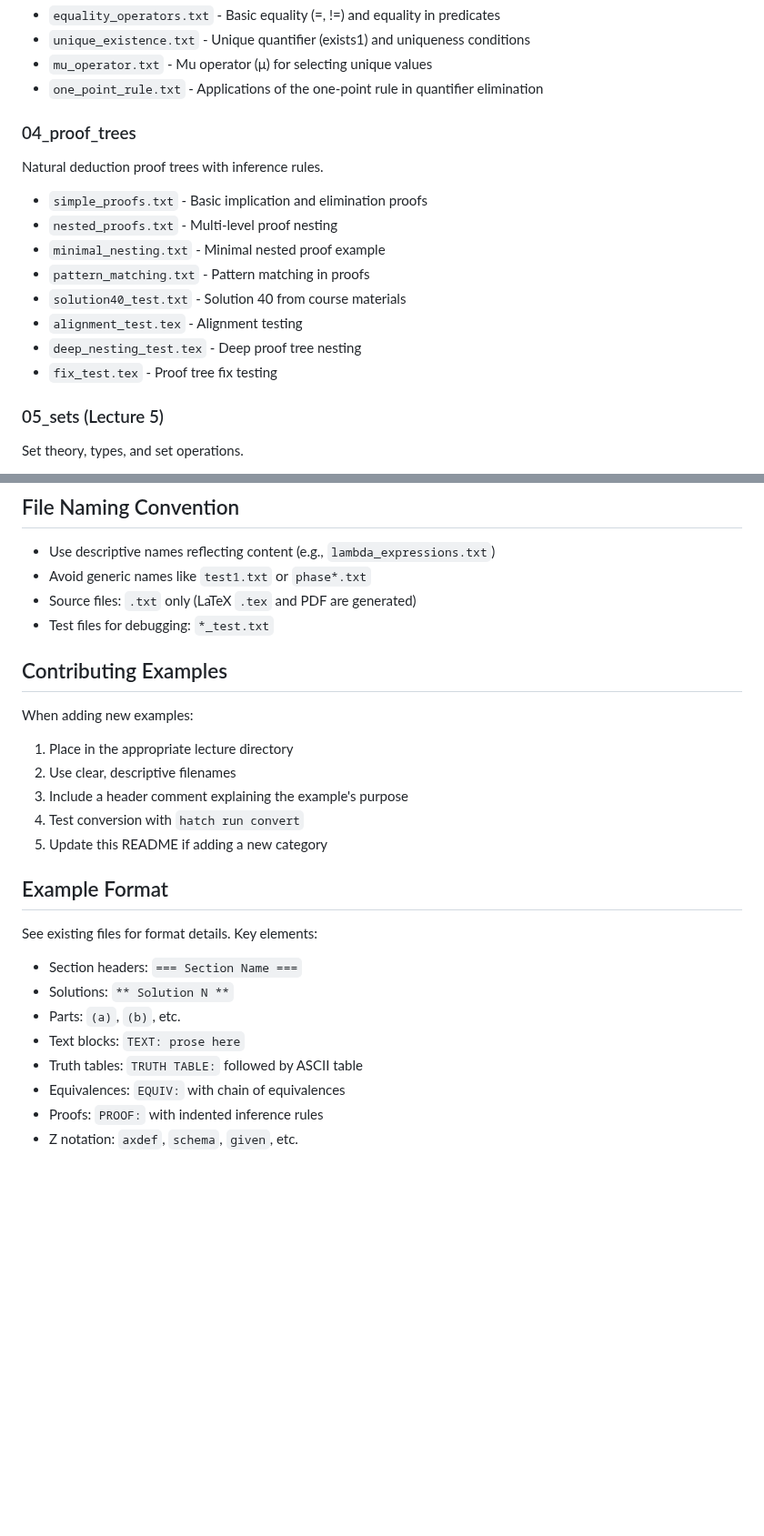
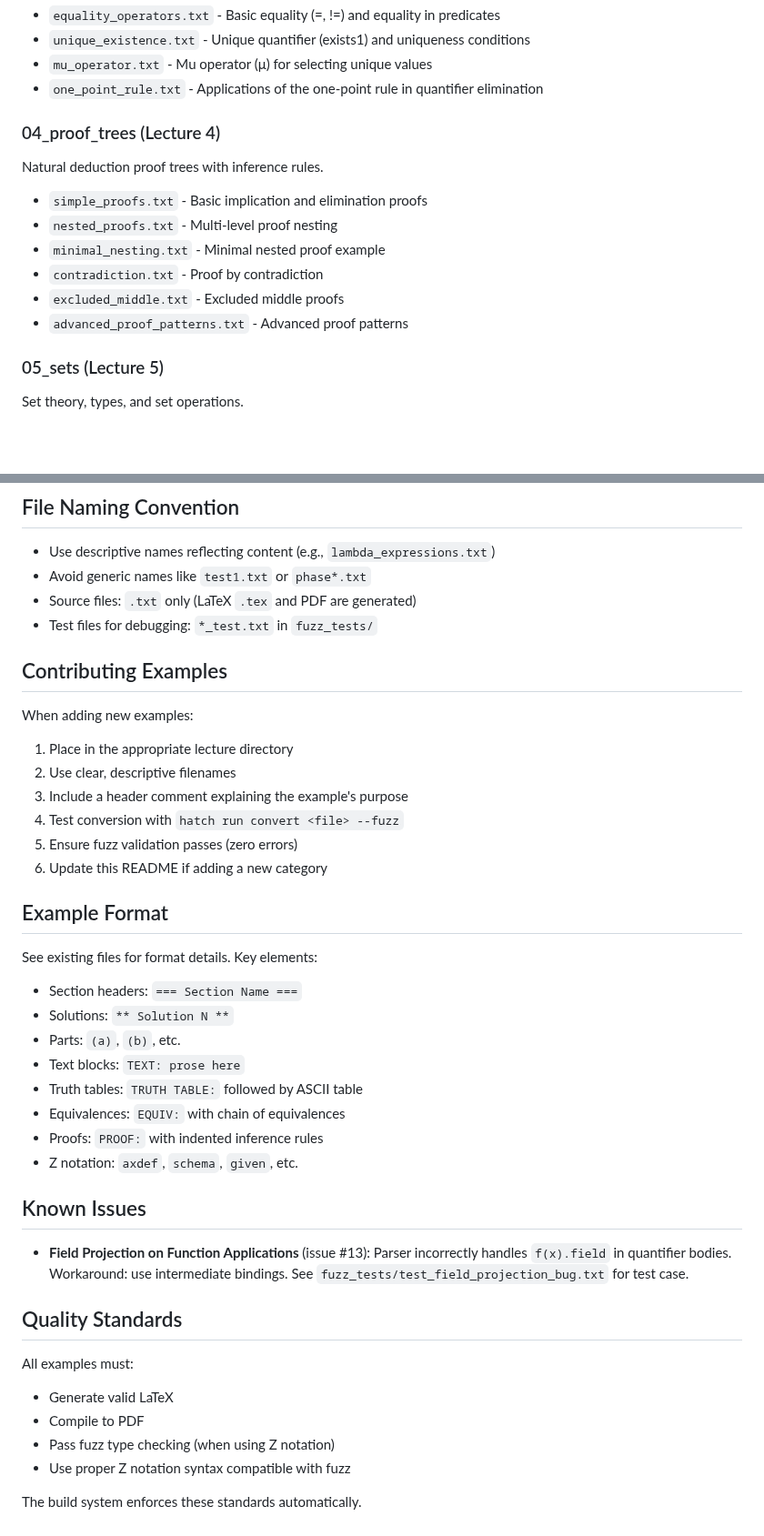
Before and after one commit to jmf-pobox/txt2tex, a Markdown page: examples/README.md, 2 parts joined by grey strips. Shown at 91% size. Drawn GitHub-style; blank space fills up the shorter version.

```diff
--- a/examples/README.md
+++ b/examples/README.md
@@ -27,17 +38,15 @@ Equality and unique quantification.
 - `mu_operator.txt` - Mu operator (μ) for selecting unique values
 - `one_point_rule.txt` - Applications of the one-point rule in quantifier elimination
 
-### 04_proof_trees
+### 04_proof_trees (Lecture 4)
 Natural deduction proof trees with inference rules.
 
 - `simple_proofs.txt` - Basic implication and elimination proofs
 - `nested_proofs.txt` - Multi-level proof nesting
 - `minimal_nesting.txt` - Minimal nested proof example
-- `pattern_matching.txt` - Pattern matching in proofs
-- `solution40_test.txt` - Solution 40 from course materials
-- `alignment_test.tex` - Alignment testing
-- `deep_nesting_test.tex` - Deep proof tree nesting
-- `fix_test.tex` - Proof tree fix testing
+- `contradiction.txt` - Proof by contradiction
+- `excluded_middle.txt` - Excluded middle proofs
+- `advanced_proof_patterns.txt` - Advanced proof patterns
 
 ### 05_sets (Lecture 5)
 Set theory, types, and set operations.
@@ -126,7 +174,7 @@ hatch run convert examples/01_propositional_logic/basic_operators.txt
 - Use descriptive names reflecting content (e.g., `lambda_expressions.txt`)
 - Avoid generic names like `test1.txt` or `phase*.txt`
 - Source files: `.txt` only (LaTeX `.tex` and PDF are generated)
-- Test files for debugging: `*_test.txt`
+- Test files for debugging: `*_test.txt` in `fuzz_tests/`
 
 ## Contributing Examples
 
@@ -135,8 +183,9 @@ When adding new examples:
 1. Place in the appropriate lecture directory
 2. Use clear, descriptive filenames
 3. Include a header comment explaining the example's purpose
-4. Test conversion with `hatch run convert`
-5. Update this README if adding a new category
+4. Test conversion with `hatch run convert <file> --fuzz`
+5. Ensure fuzz validation passes (zero errors)
+6. Update this README if adding a new category
 
 ## Example Format
 
@@ -150,3 +199,17 @@ See existing files for format details. Key elements:
 - Equivalences: `EQUIV:` with chain of equivalences
 - Proofs: `PROOF:` with indented inference rules
 - Z notation: `axdef`, `schema`, `given`, etc.
+
+## Known Issues
+
+- **Field Projection on Function Applications** (issue #13): Parser incorrectly handles `f(x).field` in quantifier bodies. Workaround: use intermediate bindings. See `fuzz_tests/test_field_projection_bug.txt` for test case.
+
+## Quality Standards
+
+All examples must:
+- Generate valid LaTeX
+- Compile to PDF
+- Pass fuzz type checking (when using Z notation)
+- Use proper Z notation syntax compatible with fuzz
+
+The build system enforces these standards automatically.
```
Also changed, not shown: other parts of examples/README.md (+68 -18 lines).
